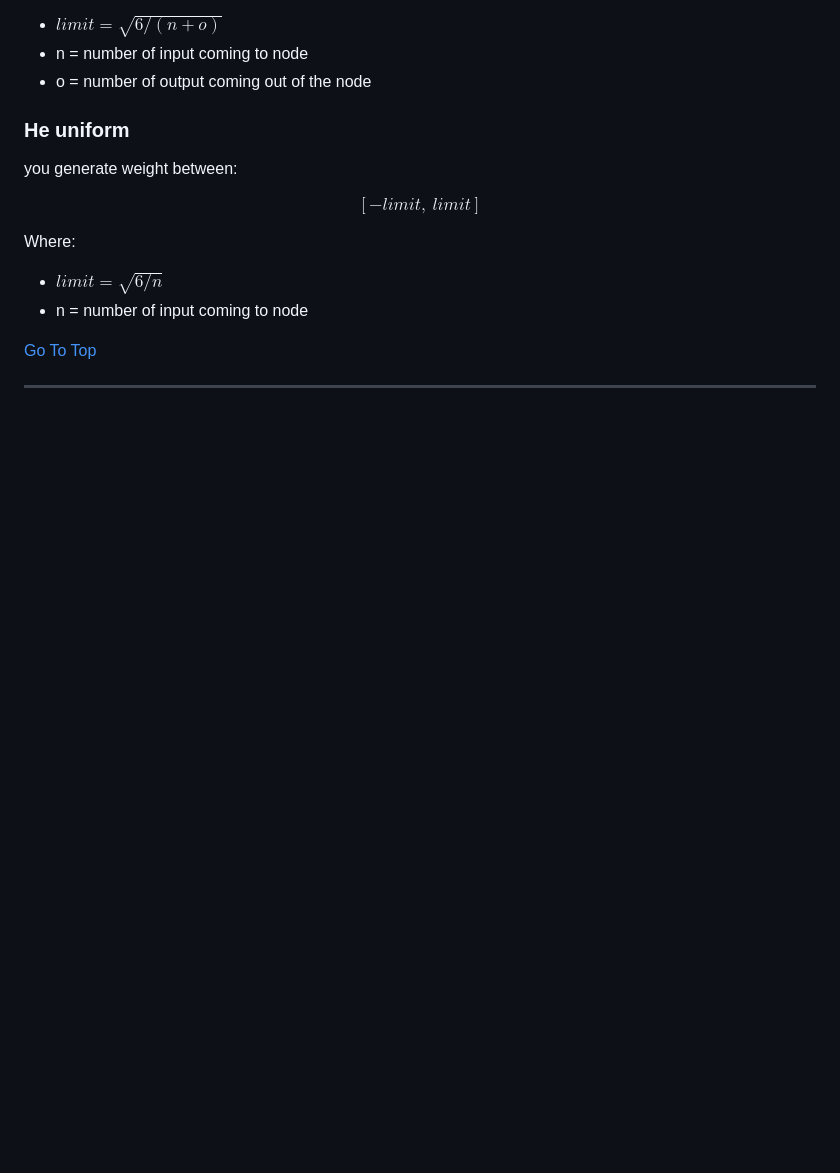
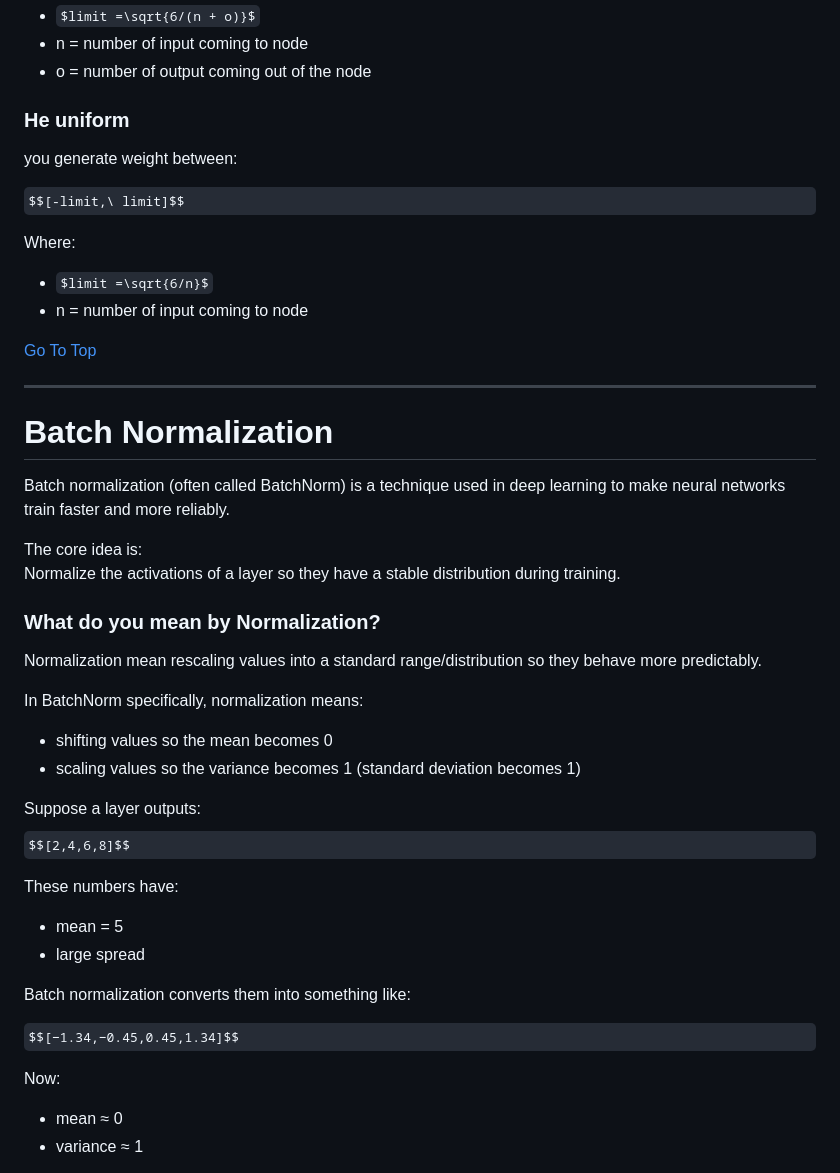
Before and after one commit to Yadnesh-Ranshevare/python_notes, a Markdown page: DeepLearning/Readme.md, the part around one of its changes. Rendered like a GitHub page; some formulas as TeX source; blank space fills up the shorter version.

Commit message:
learn about why to normalize input

```diff
--- a/DeepLearning/Readme.md
+++ b/DeepLearning/Readme.md
@@ -1675,3 +1675,33 @@ Where:
 [Go To Top](#content)
 
 ---
+# Batch Normalization
+Batch normalization (often called BatchNorm) is a technique used in deep learning to make neural networks train faster and more reliably.
+
+The core idea is:\
+Normalize the activations of a layer so they have a stable distribution during training.
+
+### What do you mean by  Normalization?
+Normalization mean rescaling values into a standard range/distribution so they behave more predictably.
+
+In BatchNorm specifically, normalization means:
+- shifting values so the mean becomes 0
+- scaling values so the variance becomes 1 (standard deviation becomes 1)
+
+Suppose a layer outputs:
+$$[2,4,6,8]$$
+
+These numbers have:
+
+- mean = 5
+- large spread
+
+Batch normalization converts them into something like:
+
+$$[−1.34,−0.45,0.45,1.34]$$
+
+Now:
+
+- mean ≈ 0
+- variance ≈ 1
+
```
Also changed, not shown: other parts of DeepLearning/Readme.md (+95 -0 lines), DeepLearning/Images/normalize-vs-unnormalize.png (added), DeepLearning/Images/normalizing-data-1.png (added), DeepLearning/Images/normalizing-data.png (added).
